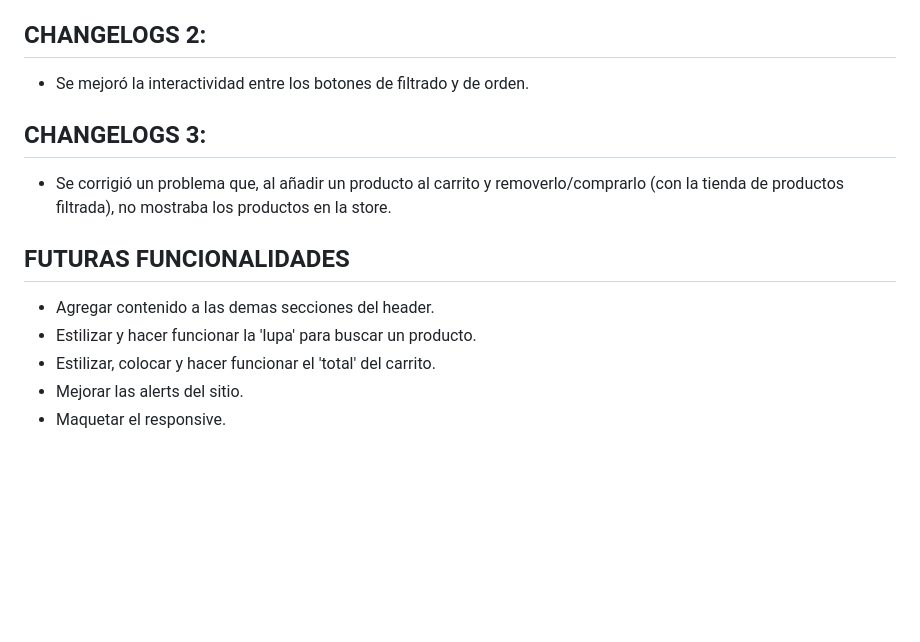
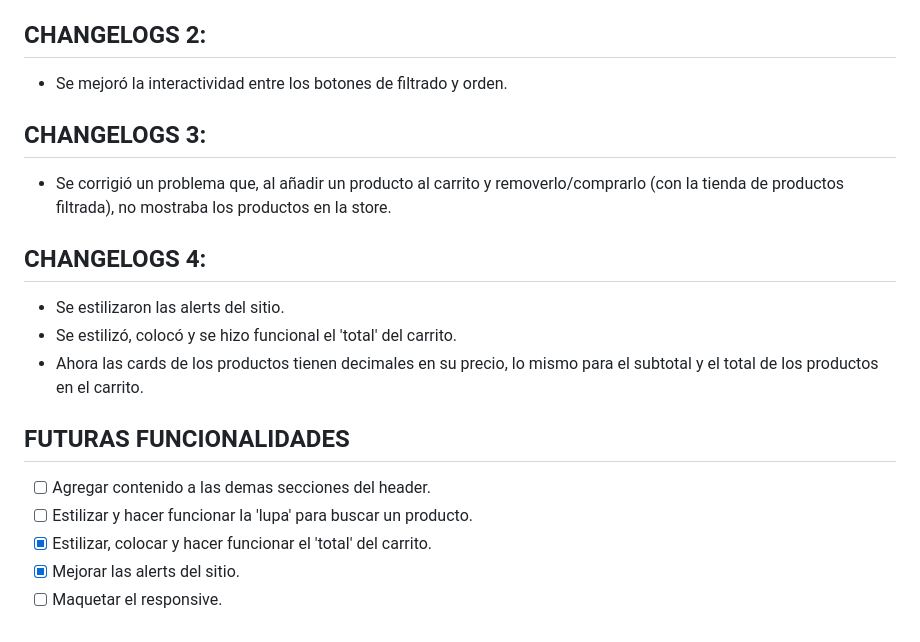
Before and after one commit to giancarissimo/javascript-58110-proyectoFinal, a Markdown page: README.MD, the part around the change printed below. GitHub-like rendering; blank space fills up the shorter version.

```diff
--- a/README.MD
+++ b/README.MD
@@ -55,14 +60,19 @@ Screenshot tomado del Carrito.
 +   Se corrigió un problema que generaba que el ordenamiento por 'default' no se ejecute.
 
 ## CHANGELOGS 2:
-+   Se mejoró la interactividad entre los botones de filtrado y de orden.
++   Se mejoró la interactividad entre los botones de filtrado y orden.
 
 ## CHANGELOGS 3:
 +   Se corrigió un problema que, al añadir un producto al carrito y removerlo/comprarlo (con la tienda de productos filtrada), no mostraba los productos en la store.
 
+## CHANGELOGS 4:
++   Se estilizaron las alerts del sitio.
++   Se estilizó, colocó y se hizo funcional el 'total' del carrito.
++   Ahora las cards de los productos tienen decimales en su precio, lo mismo para el subtotal y el total de los productos en el carrito.
+
 ## FUTURAS FUNCIONALIDADES
-+   Agregar contenido a las demas secciones del header.
-+   Estilizar y hacer funcionar la 'lupa' para buscar un producto.
-+   Estilizar, colocar y hacer funcionar el 'total' del carrito.
-+   Mejorar las alerts del sitio.
-+   Maquetar el responsive.
+* [ ]  Agregar contenido a las demas secciones del header.
+* [ ]  Estilizar y hacer funcionar la 'lupa' para buscar un producto.
+* [x]  Estilizar, colocar y hacer funcionar el 'total' del carrito.
+* [x]  Mejorar las alerts del sitio.
+* [ ]  Maquetar el responsive.
```
Also changed, not shown: other parts of README.MD (+8 -3 lines), assets/images/screens/screen_pagina-carrito.png, assets/images/screens/screen_pagina-inicio.png, 6 other files.
